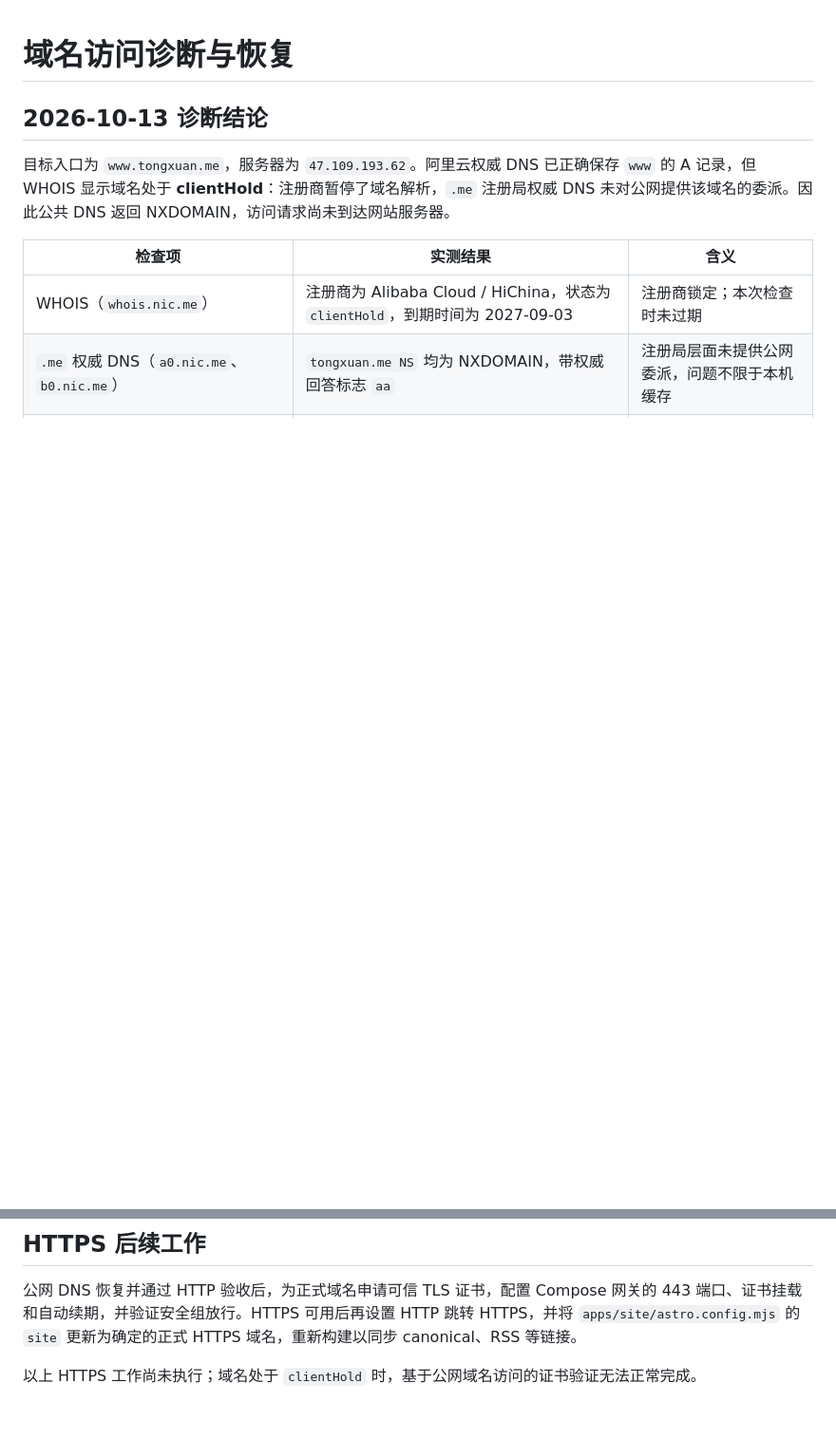
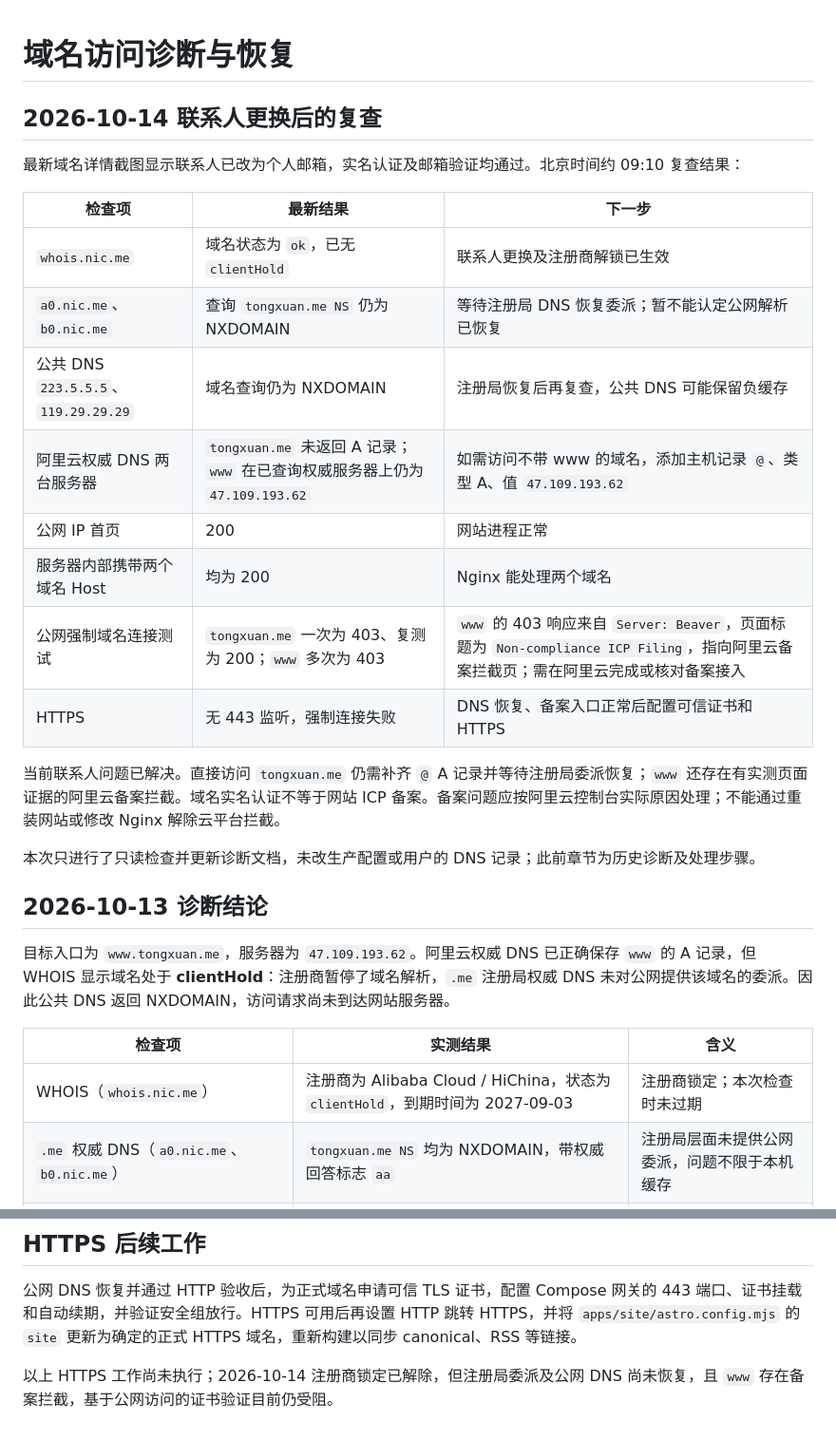
Before and after one commit to TongXuan0403/Myself, a Markdown page: docs/DOMAIN_ACCESS.md, 2 parts joined by grey strips. Shown at 95% size. GitHub-like rendering; blank space fills up the shorter version.

```diff
--- a/docs/DOMAIN_ACCESS.md
+++ b/docs/DOMAIN_ACCESS.md
@@ -1,4 +1,23 @@
 # 域名访问诊断与恢复
+
+## 2026-10-14 联系人更换后的复查
+
+最新域名详情截图显示联系人已改为个人邮箱，实名认证及邮箱验证均通过。北京时间约 09:10 复查结果：
+
+| 检查项 | 最新结果 | 下一步 |
+| --- | --- | --- |
+| `whois.nic.me` | 域名状态为 `ok`，已无 `clientHold` | 联系人更换及注册商解锁已生效 |
+| `a0.nic.me`、`b0.nic.me` | 查询 `tongxuan.me NS` 仍为 NXDOMAIN | 等待注册局 DNS 恢复委派；暂不能认定公网解析已恢复 |
+| 公共 DNS `223.5.5.5`、`119.29.29.29` | 域名查询仍为 NXDOMAIN | 注册局恢复后再复查，公共 DNS 可能保留负缓存 |
+| 阿里云权威 DNS 两台服务器 | `tongxuan.me` 未返回 A 记录；`www` 在已查询权威服务器上仍为 `47.109.193.62` | 如需访问不带 www 的域名，添加主机记录 `@`、类型 A、值 `47.109.193.62` |
+| 公网 IP 首页 | 200 | 网站进程正常 |
+| 服务器内部携带两个域名 Host | 均为 200 | Nginx 能处理两个域名 |
+| 公网强制域名连接测试 | `tongxuan.me` 一次为 403、复测为 200；`www` 多次为 403 | `www` 的 403 响应来自 `Server: Beaver`，页面标题为 `Non-compliance ICP Filing`，指向阿里云备案拦截页；需在阿里云完成或核对备案接入 |
+| HTTPS | 无 443 监听，强制连接失败 | DNS 恢复、备案入口正常后配置可信证书和 HTTPS |
+
+当前联系人问题已解决。直接访问 `tongxuan.me` 仍需补齐 `@` A 记录并等待注册局委派恢复；`www` 还存在有实测页面证据的阿里云备案拦截。域名实名认证不等于网站 ICP 备案。备案问题应按阿里云控制台实际原因处理；不能通过重装网站或修改 Nginx 解除云平台拦截。
+
+本次只进行了只读检查并更新诊断文档，未改生产配置或用户的 DNS 记录；此前章节为历史诊断及处理步骤。
 
 ## 2026-10-13 诊断结论
 
@@ -62,4 +81,4 @@ curl.exe --noproxy "*" --max-time 15 --resolve www.tongxuan.me:80:47.109.193.62
 
 公网 DNS 恢复并通过 HTTP 验收后，为正式域名申请可信 TLS 证书，配置 Compose 网关的 443 端口、证书挂载和自动续期，并验证安全组放行。HTTPS 可用后再设置 HTTP 跳转 HTTPS，并将 `apps/site/astro.config.mjs` 的 `site` 更新为确定的正式 HTTPS 域名，重新构建以同步 canonical、RSS 等链接。
 
-以上 HTTPS 工作尚未执行；域名处于 `clientHold` 时，基于公网域名访问的证书验证无法正常完成。
+以上 HTTPS 工作尚未执行；2026-10-14 注册商锁定已解除，但注册局委派及公网 DNS 尚未恢复，且 `www` 存在备案拦截，基于公网访问的证书验证目前仍受阻。
```
Also changed, not shown: README.md (+2 -0 lines).
